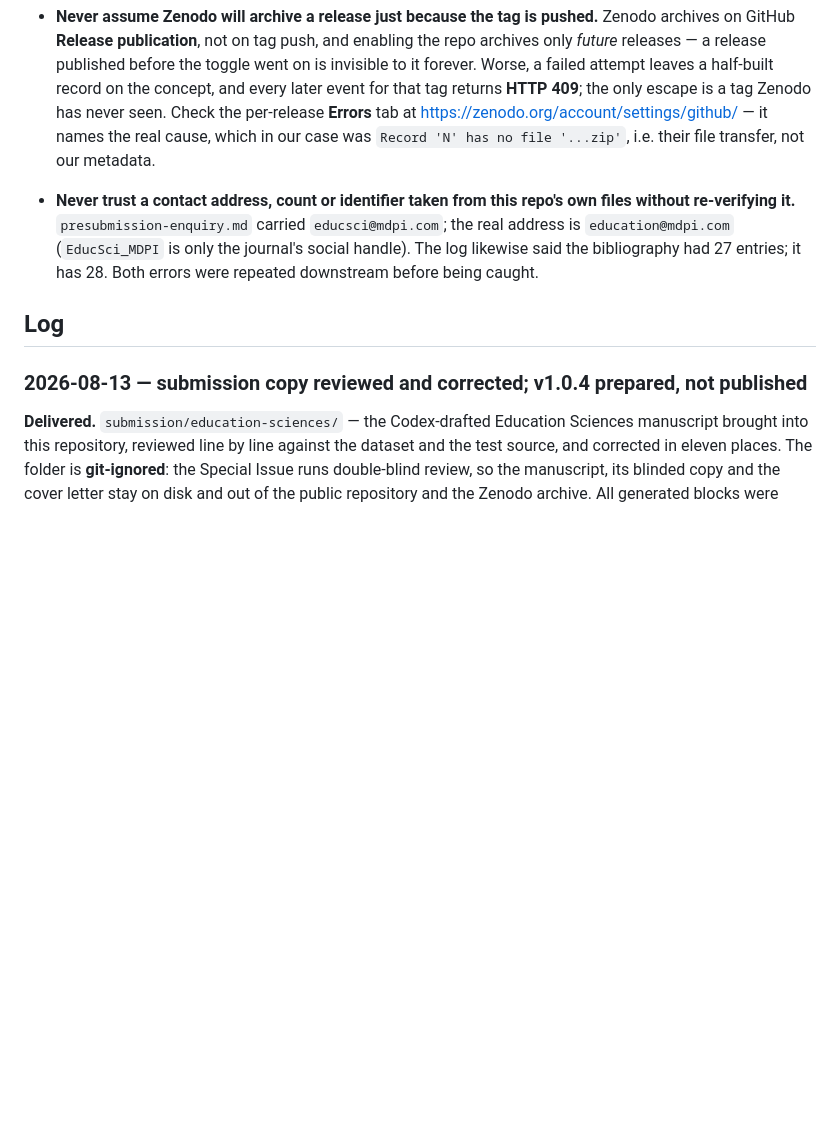
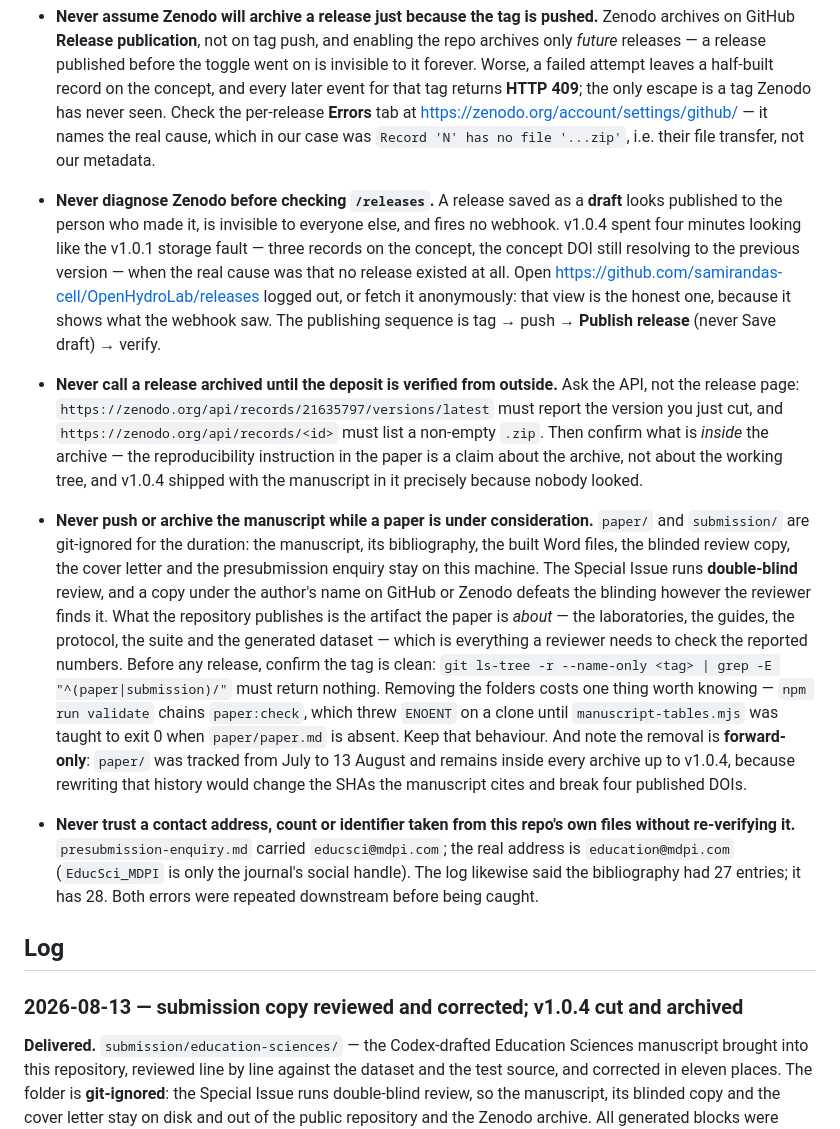
Before and after one commit to samirandas-cell/OpenHydroLab, a Markdown page: CLAUDE.md, the part around the change. Drawn GitHub-style; blank space fills up the shorter version.

Commit message:
Write down what this release taught us about pushing and archiving
Three standing rules, each paid for today.

Never push or archive the manuscript while a paper is under consideration. paper/ and
submission/ are git-ignored for the duration; the repository publishes the artifact the
paper is about, not the paper. The rule carries the check that enforces it - git ls-tree
on the tag must return nothing under those two paths - and the two consequences worth
remembering: paper:check has to tolerate a missing manuscript or npm run validate breaks
on a clone, and the removal is forward-only, because rewriting history would change the
SHAs the manuscript cites and break four published DOIs.

Never diagnose Zenodo before checking /releases. A draft release looks published to its
author, is invisible to everyone else, and fires no webhook - four minutes of this looked
exactly like the v1.0.1 storage fault. The anonymous view is the honest one: it shows
what the webhook saw.

Never call a release archived until the deposit is verified from outside, through the
API, including what is inside the archive. v1.0.4 shipped with the manuscript in it
because nobody looked.

Also corrects the previous log heading, which still said v1.0.4 was prepared and not
published.

Co-Authored-By: Claude Opus 5 <noreply@anthropic.com>

```diff
--- a/CLAUDE.md
+++ b/CLAUDE.md
@@ -104,6 +104,35 @@ clone that has no `paper/` — so `npm run validate` passes there too.
   tag Zenodo has never seen. Check the per-release **Errors** tab at
   <https://zenodo.org/account/settings/github/> — it names the real cause, which in our
   case was `Record 'N' has no file '...zip'`, i.e. their file transfer, not our metadata.
+- **Never diagnose Zenodo before checking `/releases`.** A release saved as a **draft**
+  looks published to the person who made it, is invisible to everyone else, and fires no
+  webhook. v1.0.4 spent four minutes looking like the v1.0.1 storage fault — three records
+  on the concept, the concept DOI still resolving to the previous version — when the real
+  cause was that no release existed at all. Open
+  <https://github.com/samirandas-cell/OpenHydroLab/releases> logged out, or fetch it
+  anonymously: that view is the honest one, because it shows what the webhook saw. The
+  publishing sequence is tag → push → **Publish release** (never Save draft) → verify.
+- **Never call a release archived until the deposit is verified from outside.** Ask the
+  API, not the release page: `https://zenodo.org/api/records/21635797/versions/latest`
+  must report the version you just cut, and `https://zenodo.org/api/records/<id>` must
+  list a non-empty `.zip`. Then confirm what is *inside* the archive — the reproducibility
+  instruction in the paper is a claim about the archive, not about the working tree, and
+  v1.0.4 shipped with the manuscript in it precisely because nobody looked.
+- **Never push or archive the manuscript while a paper is under consideration.** `paper/`
+  and `submission/` are git-ignored for the duration: the manuscript, its bibliography,
+  the built Word files, the blinded review copy, the cover letter and the presubmission
+  enquiry stay on this machine. The Special Issue runs **double-blind** review, and a copy
+  under the author's name on GitHub or Zenodo defeats the blinding however the reviewer
+  finds it. What the repository publishes is the artifact the paper is *about* — the
+  laboratories, the guides, the protocol, the suite and the generated dataset — which is
+  everything a reviewer needs to check the reported numbers. Before any release, confirm
+  the tag is clean: `git ls-tree -r --name-only <tag> | grep -E "^(paper|submission)/"`
+  must return nothing. Removing the folders costs one thing worth knowing —
+  `npm run validate` chains `paper:check`, which threw `ENOENT` on a clone until
+  `manuscript-tables.mjs` was taught to exit 0 when `paper/paper.md` is absent. Keep that
+  behaviour. And note the removal is **forward-only**: `paper/` was tracked from July to
+  13 August and remains inside every archive up to v1.0.4, because rewriting that history
+  would change the SHAs the manuscript cites and break four published DOIs.
 - **Never trust a contact address, count or identifier taken from this repo's own files
   without re-verifying it.** `presubmission-enquiry.md` carried `educsci@mdpi.com`; the
   real address is `education@mdpi.com` (`EducSci_MDPI` is only the journal's social
@@ -112,7 +141,7 @@ clone that has no `paper/` — so `npm run validate` passes there too.
 
 ## Log
 
-### 2026-08-13 — submission copy reviewed and corrected; v1.0.4 prepared, not published
+### 2026-08-13 — submission copy reviewed and corrected; v1.0.4 cut and archived
 
 **Delivered.** `submission/education-sciences/` — the Codex-drafted Education Sciences
 manuscript brought into this repository, reviewed line by line against the dataset and
```
